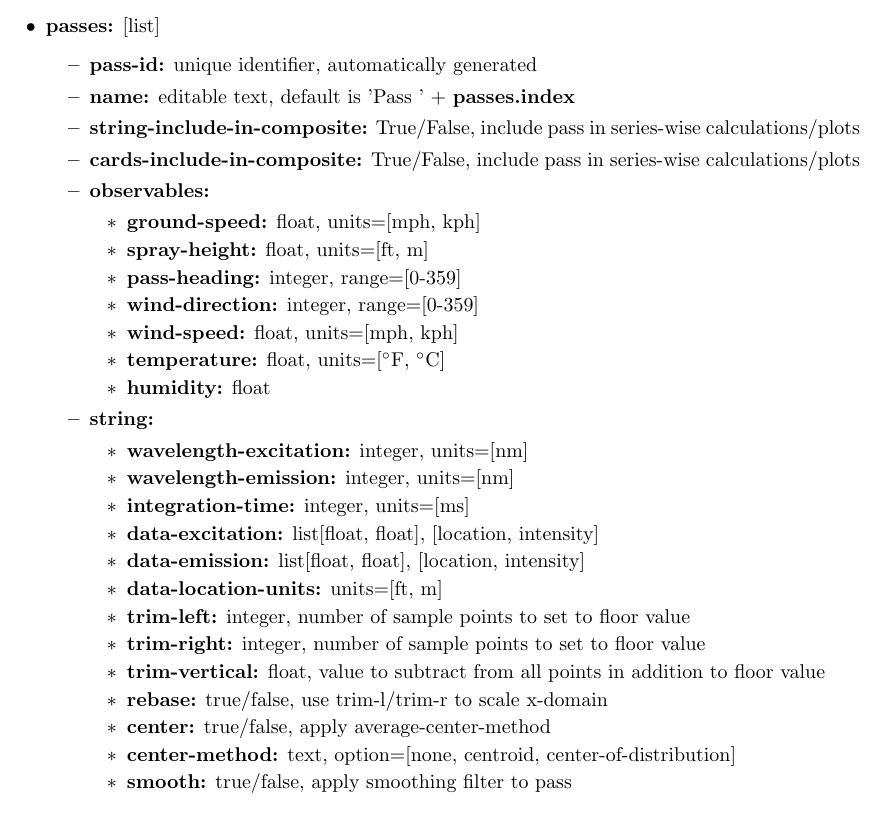
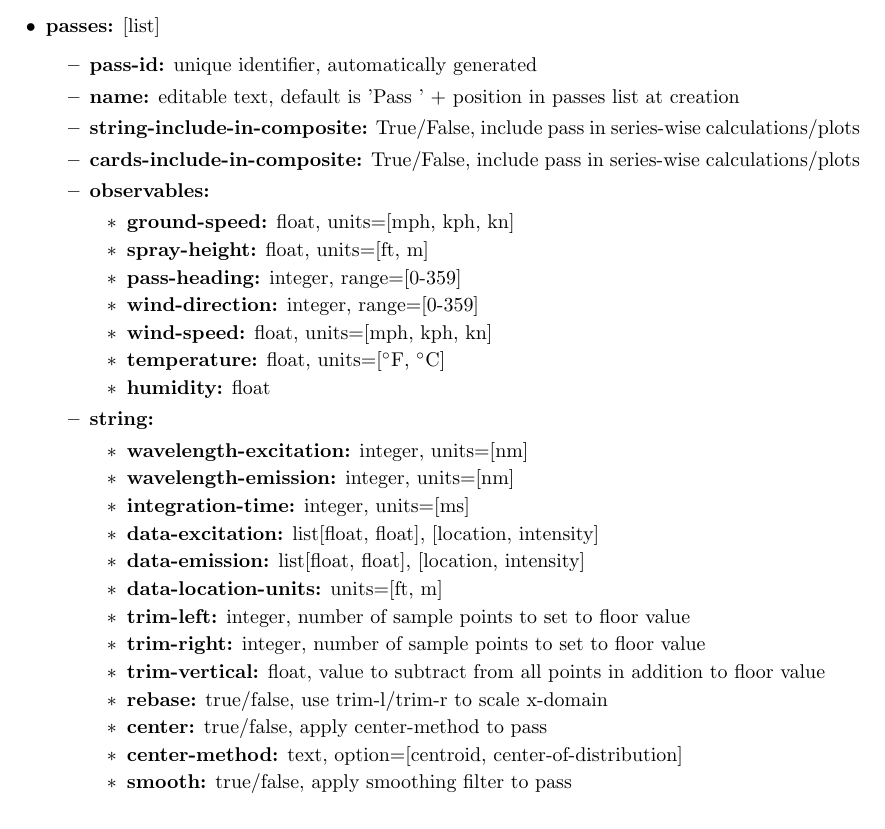
Before and after one commit to gill14/AccuPatt, a LaTeX document (user_manual/accupatt_2_user_manual.tex): part of page 34 of 37, cut so that both start at the same text. Compiled offline with pdfLaTeX.

Commit message:
user manual - add knots to speed unit options

```diff
--- a/user_manual/accupatt_2_user_manual.tex
+++ b/user_manual/accupatt_2_user_manual.tex
@@ -520,16 +520,16 @@
         \item \textbf{passes:} [list]
         \begin{itemize}
             \item \textbf{pass-id:} unique identifier, automatically generated
-            \item \textbf{name:} editable text, default is 'Pass ' + \textbf{passes.index}
+            \item \textbf{name:} editable text, default is 'Pass ' + position in passes list at creation
             \item \textbf{string-include-in-composite:} True/False, include pass in series-wise calculations/plots
             \item \textbf{cards-include-in-composite:} True/False, include pass in series-wise calculations/plots
             \item \textbf{observables:}
             \begin{itemize}
-                \item \textbf{ground-speed:} float, units=[mph, kph]
+                \item \textbf{ground-speed:} float, units=[mph, kph, kn]
                 \item \textbf{spray-height:} float, units=[ft, m]
                 \item \textbf{pass-heading:} integer, range=[0-359]
                 \item \textbf{wind-direction:} integer, range=[0-359]
-                \item \textbf{wind-speed:} float, units=[mph, kph]
+                \item \textbf{wind-speed:} float, units=[mph, kph, kn]
                 \item \textbf{temperature:} float, units=[\degree F, \degree C]
                 \item \textbf{humidity:} float
             \end{itemize}
@@ -545,8 +545,8 @@
                 \item \textbf{trim-right:} integer, number of sample points to set to floor value
                 \item \textbf{trim-vertical:} float, value to subtract from all points in addition to floor value
                 \item \textbf{rebase:} true/false, use trim-l/trim-r to scale x-domain
-                \item \textbf{center:} true/false, apply average-center-method
-                \item \textbf{center-method:} text, option=[none, centroid, center-of-distribution]
+                \item \textbf{center:} true/false, apply center-method to pass
+                \item \textbf{center-method:} text, option=[centroid, center-of-distribution]
                 \item \textbf{smooth:} true/false, apply smoothing filter to pass
                 \item \textbf{smooth-window} float, x-domain window over which to apply smoothing
                 \item \textbf{smooth-order} integer, polynomial order for smoothing filter
```
